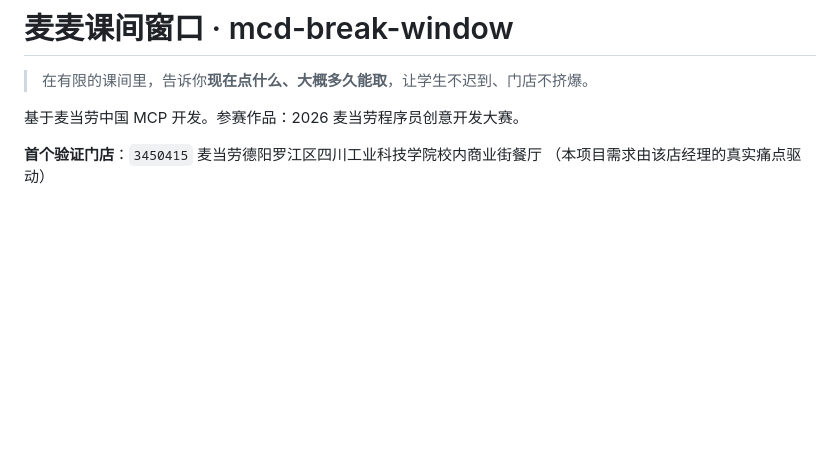
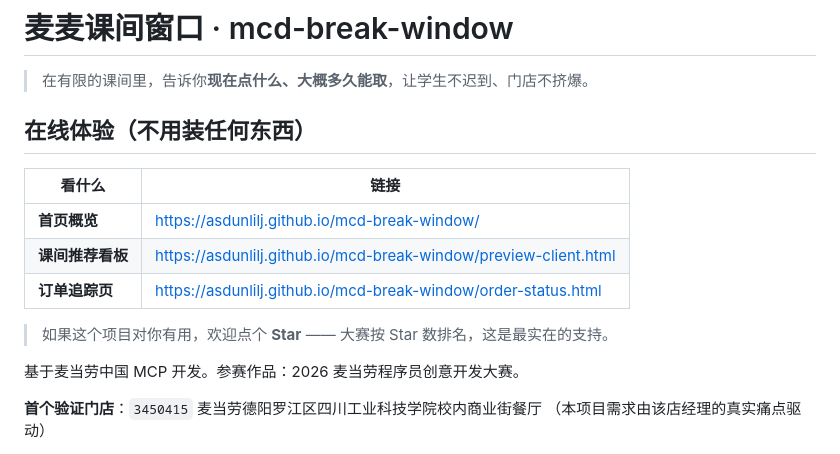
Before and after one commit to asdunlilj/mcd-break-window, a Markdown page: README.md, the part around the change. Rendered like a GitHub page; blank space fills up the shorter version.

Commit message:
feat: add post-order live tracking + official shelf-life countdown + SKILL.md

```diff
--- a/README.md
+++ b/README.md
@@ -1,6 +1,16 @@
 # 麦麦课间窗口 · mcd-break-window
 
 > 在有限的课间里，告诉你**现在点什么、大概多久能取**，让学生不迟到、门店不挤爆。
+
+## 在线体验（不用装任何东西）
+
+| 看什么 | 链接 |
+|---|---|
+| **首页概览** | https://asdunlilj.github.io/mcd-break-window/ |
+| **课间推荐看板** | https://asdunlilj.github.io/mcd-break-window/preview-client.html |
+| **订单追踪页** | https://asdunlilj.github.io/mcd-break-window/order-status.html |
+
+> 如果这个项目对你有用，欢迎点个 **Star** —— 大赛按 Star 数排名，这是最实在的支持。
 
 基于麦当劳中国 MCP 开发。参赛作品：2026 麦当劳程序员创意开发大赛。
 
```
